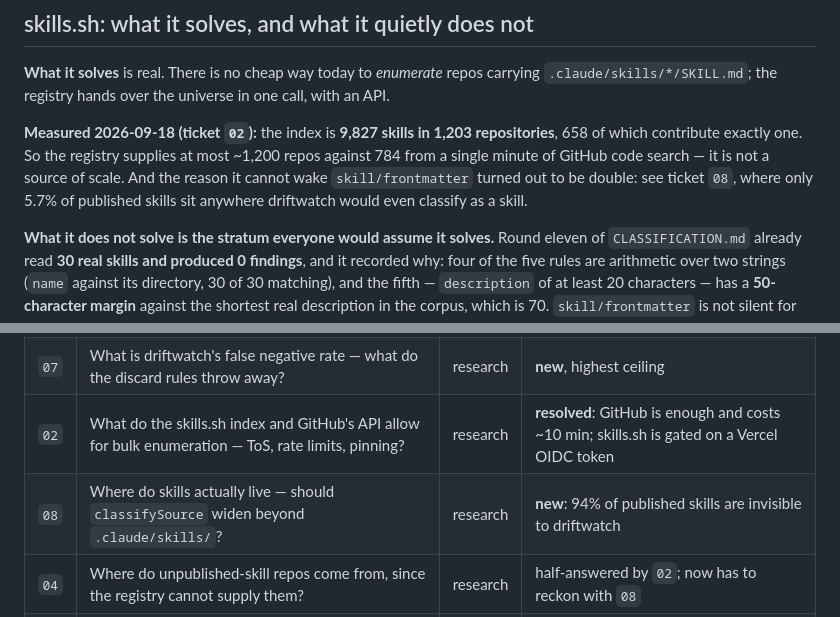
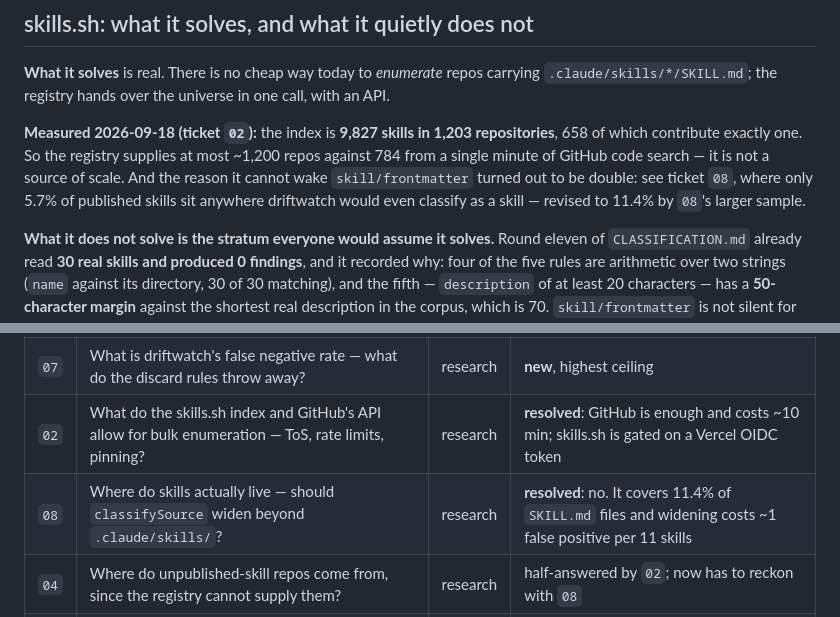
Before and after one commit to abr4xas/driftwatch, a Markdown page: .scratch/corpus-adjudication-at-scale/spec.md, 2 parts joined by grey strips. GitHub-like rendering.

Commit message:
skill/frontmatter covers 11.4% of the world, and that is where it stays
Ticket 08, resolved with a decision not to widen classifySource.

Step 1 of the ticket was to widen the sample, and doing it first was right: the
70-repo figure came from skills.sh publishers, one row each, and a larger
registry-independent sample -- 780 repos from code search, 771 of them outside
the index -- puts the visible share at 11.4% rather than 5.7%. The direction
held, the magnitude did not. The old number is left in place with the correction
beside it, because it had already been cited.

Coverage of the candidate rules: .claude/skills/ today 11.5%, <tool-root>/skills/
19.0%, any skills/<dir>/SKILL.md 71.2%, any file named SKILL.md 97.7%.

What settles it is not coverage but the first rule, name matches its directory.
125 real SKILL.md files across the five layouts, parsed with driftwatch's own
parseFrontmatter rather than something hand-rolled -- which mattered, because a
naive reader counted 15 descriptions under the 20-character floor and the real
parser counts zero. All fifteen were block scalars. Round eleven's margin stands.

Mismatch rate runs 5% to 18% depending on layout, and reading all eleven, eight
are not drift: title case against kebab case, a directory that is a generated
hash, a directory that is a timestamp. So widening to any SKILL.md would add
about one false positive per eleven skills found, and ADR-0006 counts repos with
zero. A content gate does not rescue it -- the gate decides whether the file is a
skill, and these false positives are skills. It is the rule that does not travel.

ROADMAP.md provides for this outcome: tune the heuristics, or accept that the
check does not get there and say so. This says so with a number attached, and no
code changes, because step 4 priced a classifySource change at moving every
corpus snapshot.

Two things fell out that are not about widening. The container case,
.claude/skills/SKILL.md with no directory of its own, is already handled --
checked, not assumed. And there is a fixable false positive shipping today:
name: Bankr Dev - Portfolio against bankr-dev-portfolio is reported and offered
as an autofix that would rewrite the title into the slug. 1 in 23 real skills
sampled. ADR-0006 condition 2 admits none of those, but whether a title-cased
name is legitimate is a question about Claude Code's contract rather than about
driftwatch, so it is recorded rather than acted on.

```diff
--- a/.scratch/corpus-adjudication-at-scale/spec.md
+++ b/.scratch/corpus-adjudication-at-scale/spec.md
@@ -271,7 +271,7 @@ Three smaller limits, all real:
 658 of which contribute exactly one. So the registry supplies at most ~1,200 repos against
 784 from a single minute of GitHub code search — it is not a source of scale. And the reason
 it cannot wake `skill/frontmatter` turned out to be double: see ticket `08`, where only 5.7%
-of published skills sit anywhere driftwatch would even classify as a skill.
+of published skills sit anywhere driftwatch would even classify as a skill — revised to 11.4% by `08`'s larger sample.
 
 **What it does not solve is the stratum everyone would assume it solves.** Round eleven of
 `CLASSIFICATION.md` already read **30 real skills and produced 0 findings**, and it recorded
@@ -451,7 +451,7 @@ same day.
 | `06` | Blobless + sparse clone seam: does `ls-files` stay complete and `check-ignore` still work? | task | **new**, and the only unblocked one |
 | `07` | What is driftwatch's false negative rate — what do the discard rules throw away? | research | **new**, highest ceiling |
 | `02` | What do the skills.sh index and GitHub's API allow for bulk enumeration — ToS, rate limits, pinning? | research | **resolved**: GitHub is enough and costs ~10 min; skills.sh is gated on a Vercel OIDC token |
-| `08` | Where do skills actually live — should `classifySource` widen beyond `.claude/skills/`? | research | **new**: 94% of published skills are invisible to driftwatch |
+| `08` | Where do skills actually live — should `classifySource` widen beyond `.claude/skills/`? | research | **resolved**: no. It covers 11.4% of `SKILL.md` files and widening costs ~1 false positive per 11 skills |
 | `04` | Where do unpublished-skill repos come from, since the registry cannot supply them? | research | half-answered by `02`; now has to reckon with `08` |
 | `01` | Does grouping the 26 known findings reproduce the classes `CLASSIFICATION.md` already names? | research | **reframed**: a smoke test of job 1, not a calibration of verdicts |
 | `05` | Pre-register the decision rule for condition 6 | task | no longer blocking, see above |
```
Also changed, not shown: 2 other files.
